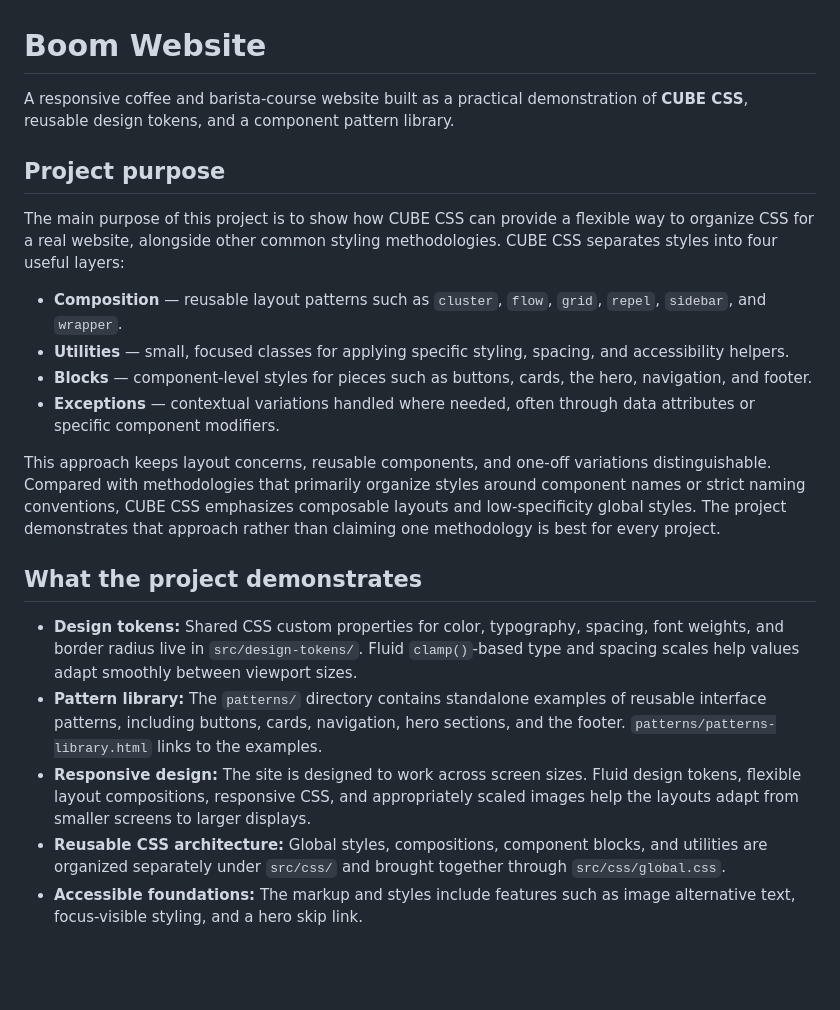
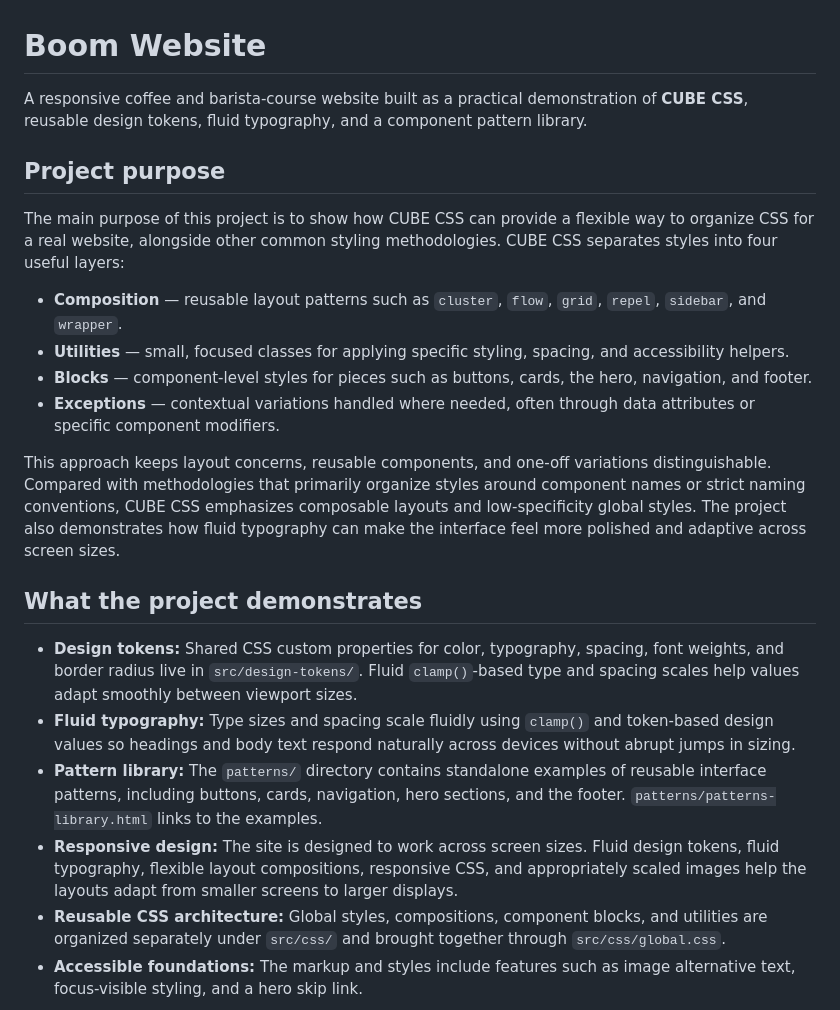
Before and after one commit to humbleUSE/BLOOM-barrister-academy, a Markdown page: README.md, the part around the change. Drawn GitHub-style; blank space fills up the shorter version.

Commit message:
Update README to mention fluid typography more explicitly

```diff
--- a/README.md
+++ b/README.md
@@ -1,6 +1,6 @@
 # Boom Website
 
-A responsive coffee and barista-course website built as a practical demonstration of **CUBE CSS**, reusable design tokens, and a component pattern library.
+A responsive coffee and barista-course website built as a practical demonstration of **CUBE CSS**, reusable design tokens, fluid typography, and a component pattern library.
 
 ## Project purpose
 
@@ -11,13 +11,14 @@ The main purpose of this project is to show how CUBE CSS can provide a flexible
 - **Blocks** — component-level styles for pieces such as buttons, cards, the hero, navigation, and footer.
 - **Exceptions** — contextual variations handled where needed, often through data attributes or specific component modifiers.
 
-This approach keeps layout concerns, reusable components, and one-off variations distinguishable. Compared with methodologies that primarily organize styles around component names or strict naming conventions, CUBE CSS emphasizes composable layouts and low-specificity global styles. The project demonstrates that approach rather than claiming one methodology is best for every project.
+This approach keeps layout concerns, reusable components, and one-off variations distinguishable. Compared with methodologies that primarily organize styles around component names or strict naming conventions, CUBE CSS emphasizes composable layouts and low-specificity global styles. The project also demonstrates how fluid typography can make the interface feel more polished and adaptive across screen sizes.
 
 ## What the project demonstrates
 
 - **Design tokens:** Shared CSS custom properties for color, typography, spacing, font weights, and border radius live in `src/design-tokens/`. Fluid `clamp()`-based type and spacing scales help values adapt smoothly between viewport sizes.
+- **Fluid typography:** Type sizes and spacing scale fluidly using `clamp()` and token-based design values so headings and body text respond naturally across devices without abrupt jumps in sizing.
 - **Pattern library:** The `patterns/` directory contains standalone examples of reusable interface patterns, including buttons, cards, navigation, hero sections, and the footer. `patterns/patterns-library.html` links to the examples.
-- **Responsive design:** The site is designed to work across screen sizes. Fluid design tokens, flexible layout compositions, responsive CSS, and appropriately scaled images help the layouts adapt from smaller screens to larger displays.
+- **Responsive design:** The site is designed to work across screen sizes. Fluid design tokens, fluid typography, flexible layout compositions, responsive CSS, and appropriately scaled images help the layouts adapt from smaller screens to larger displays.
 - **Reusable CSS architecture:** Global styles, compositions, component blocks, and utilities are organized separately under `src/css/` and brought together through `src/css/global.css`.
 - **Accessible foundations:** The markup and styles include features such as image alternative text, focus-visible styling, and a hero skip link.
 
```
